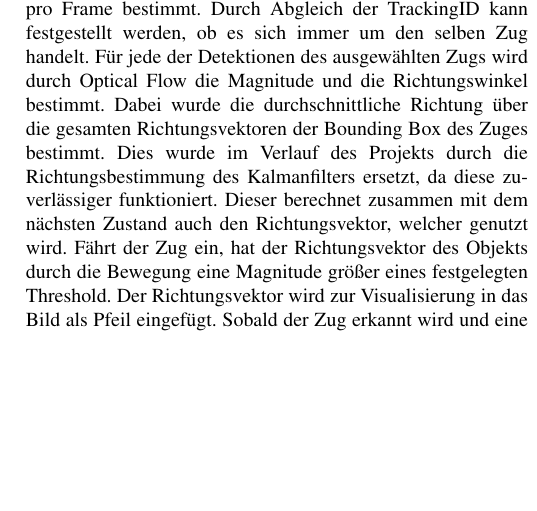
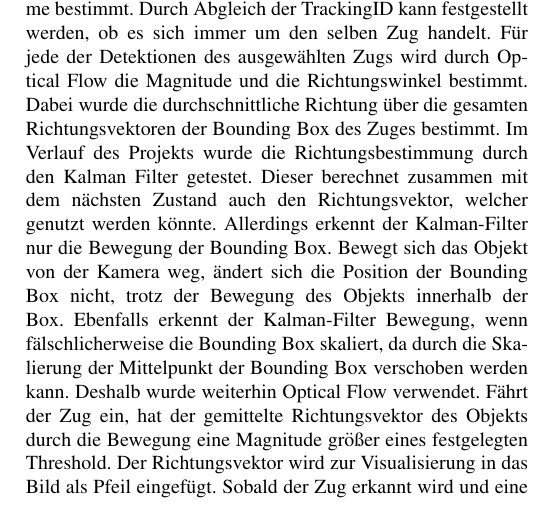
Before and after one commit to EduardBartolovic/VA-OT2021, a LaTeX paper (Latex/VAOT.tex): part of one column of page 15 of 17, cut so that both start at the same text, the shorter picture padded with empty space. Compiled offline with pdfLaTeX.

Commit message:
zugphase

```diff
--- a/Latex/VAOT.tex
+++ b/Latex/VAOT.tex
@@ -662,7 +662,7 @@
 
 	\section{Zustandserkennung Züge}
 	Da nun ein Objekt erfolgreich erkannt, verfolgt und seine Bewegungsrichtung erkannt werden kann, wird nun für Objekte die der Klasse Zug zugeordnet sind, die aktuelle Zugphase bestimmt.
-	Durch YOLO werden die Bounding Boxen pro Frame bestimmt. Durch Abgleich der TrackingID kann festgestellt werden, ob es sich immer um den selben Zug handelt. Für jede der Detektionen des ausgewählten Zugs wird durch Optical Flow die Magnitude und die Richtungswinkel bestimmt. Dabei wurde die durchschnittliche Richtung über die gesamten Richtungsvektoren der Bounding Box des Zuges bestimmt. Dies wurde im Verlauf des Projekts durch die Richtungsbestimmung des Kalmanfilters ersetzt, da diese zuverlässiger funktioniert. Dieser berechnet zusammen mit dem nächsten Zustand auch den Richtungsvektor, welcher genutzt wird. Fährt der Zug ein, hat der Richtungsvektor des Objekts durch die Bewegung eine Magnitude größer eines festgelegten Threshold. Der Richtungsvektor wird zur Visualisierung in das Bild als Pfeil eingefügt. Sobald der Zug erkannt wird und eine Richtung bestimmt wird, wechselt dessen Zustand von „Kein Zug“ zu „Einfahrend“. Dabei wird immer für eine festgelegte Anzahl an Frames geprüft ob die Richtung gleichbleibend ist. Sollte für einen bestimmten Zeitraum die Magnitude unter den festgelegten Threshold fallen, ändert sich der Zustand des Zuges zu „Haltend“. Beginnt der Zug sich wieder zu bewegen und die Bewegung ist gleichbleibend in eine Richtung wird der Zustand auf „Abfahrend“ gesetzt, bis der Zug außerhalb des Bildes ist und nicht mehr erkannt wird.
+	Durch YOLO werden die Bounding Boxen pro Frame bestimmt. Durch Abgleich der TrackingID kann festgestellt werden, ob es sich immer um den selben Zug handelt. Für jede der Detektionen des ausgewählten Zugs wird durch Optical Flow die Magnitude und die Richtungswinkel bestimmt. Dabei wurde die durchschnittliche Richtung über die gesamten Richtungsvektoren der Bounding Box des Zuges bestimmt. Im Verlauf des Projekts wurde die Richtungsbestimmung durch den Kalman Filter getestet. Dieser berechnet zusammen mit dem nächsten Zustand auch den Richtungsvektor, welcher genutzt werden könnte. Allerdings erkennt der Kalman-Filter nur die Bewegung der Bounding Box. Bewegt sich das Objekt von der Kamera weg, ändert sich die Position der Bounding Box nicht, trotz der Bewegung des Objekts innerhalb der Box. Ebenfalls erkennt der Kalman-Filter Bewegung, wenn fälschlicherweise die Bounding Box skaliert, da durch die Skalierung der Mittelpunkt der Bounding Box verschoben werden kann. Deshalb wurde weiterhin Optical Flow verwendet. Fährt der Zug ein, hat der gemittelte Richtungsvektor des Objekts durch die Bewegung eine Magnitude größer eines festgelegten Threshold. Der Richtungsvektor wird zur Visualisierung in das Bild als Pfeil eingefügt. Sobald der Zug erkannt wird und eine Richtung bestimmt wird, wechselt dessen Zustand von „Kein Zug“ zu „Einfahrend“. Dabei wird immer für eine festgelegte Anzahl an Frames geprüft ob die Richtung gleichbleibend ist. Sollte für einen bestimmten Zeitraum die Magnitude unter den festgelegten Threshold fallen, ändert sich der Zustand des Zuges zu „Haltend“. Beginnt der Zug sich wieder zu bewegen und die Bewegung ist gleichbleibend in eine Richtung wird der Zustand auf „Abfahrend“ gesetzt, bis der Zug außerhalb des Bildes ist und nicht mehr erkannt wird.
 
 	\section{Vergleich zwischen klassischen Methoden mit Deep-Learning Verfahren}
 	Beide Verfahren haben ihre Stärken und Schwächen. Im Trackingteil sind beide Verfahren sich relativ ähnlich. Vor allem unterscheiden sich unsere Pipelines in der Objekterkennung welches dann aber auch maßgeblich die Trackingergebnisse beeinflusst. In der folgenden Liste werden die Vor- und Nachteile beider Verfahren nach unserer Erkenntnissen aufgeschlüsselt.
```
